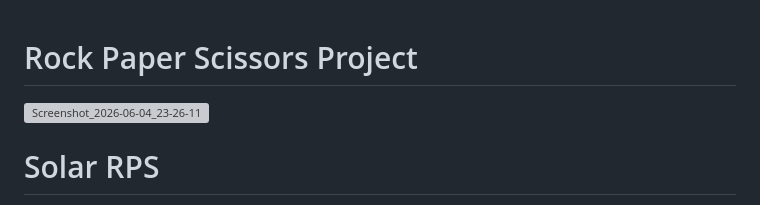
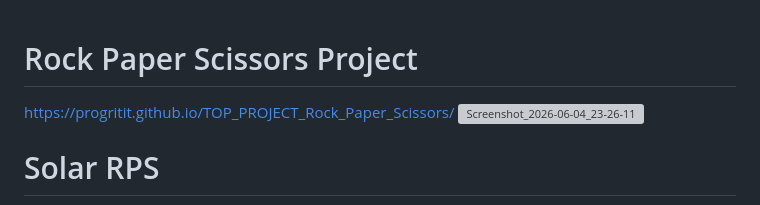
Before and after one commit to progritit/TOP_PROJECT_Rock_Paper_Scissors, a Markdown page: README.md, the part around the change. Rendered like a GitHub page; grey boxes are pictures that could not be loaded.

Commit message:
Add project link to README

```diff
--- a/README.md
+++ b/README.md
@@ -1,4 +1,5 @@
 # Rock Paper Scissors Project
+https://progritit.github.io/TOP_PROJECT_Rock_Paper_Scissors/
 <img width="1919" height="934" alt="Screenshot_2026-06-04_23-26-11" src="https://github.com/user-attachments/assets/c7fb14c4-52b6-475b-9d94-3e1308eb6673" />
 
 # Solar RPS
```
